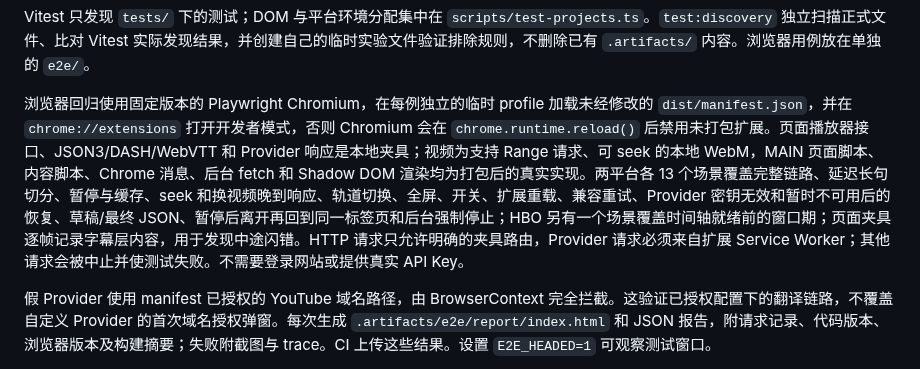
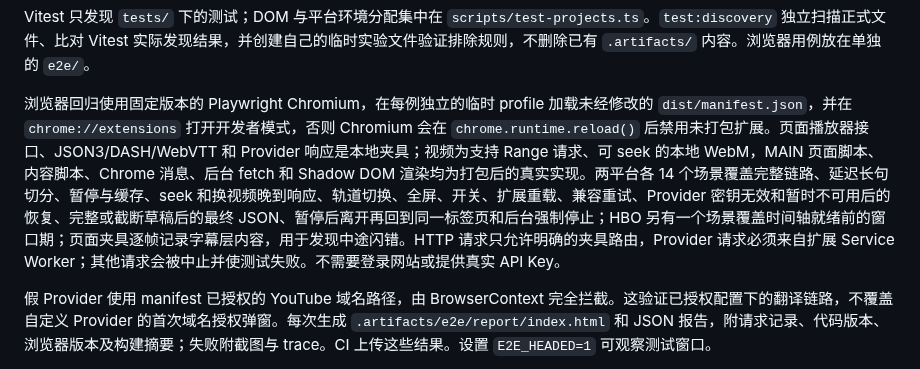
Before and after one commit to weiguangchao/openai-translate-chrome-extension, a Markdown page: README.md, the part around the change. GitHub-like rendering.

```diff
--- a/README.md
+++ b/README.md
@@ -74,7 +74,7 @@ TypeScript 文件禁止任何注释，包括行注释、块注释、JSDoc 和工
 
 Vitest 只发现 `tests/` 下的测试；DOM 与平台环境分配集中在 `scripts/test-projects.ts`。`test:discovery` 独立扫描正式文件、比对 Vitest 实际发现结果，并创建自己的临时实验文件验证排除规则，不删除已有 `.artifacts/` 内容。浏览器用例放在单独的 `e2e/`。
 
-浏览器回归使用固定版本的 Playwright Chromium，在每例独立的临时 profile 加载未经修改的 `dist/manifest.json`，并在 `chrome://extensions` 打开开发者模式，否则 Chromium 会在 `chrome.runtime.reload()` 后禁用未打包扩展。页面播放器接口、JSON3/DASH/WebVTT 和 Provider 响应是本地夹具；视频为支持 Range 请求、可 seek 的本地 WebM，MAIN 页面脚本、内容脚本、Chrome 消息、后台 fetch 和 Shadow DOM 渲染均为打包后的真实实现。两平台各 13 个场景覆盖完整链路、延迟长句切分、暂停与缓存、seek 和换视频晚到响应、轨道切换、全屏、开关、扩展重载、兼容重试、Provider 密钥无效和暂时不可用后的恢复、草稿/最终 JSON、暂停后离开再回到同一标签页和后台强制停止；HBO 另有一个场景覆盖时间轴就绪前的窗口期；页面夹具逐帧记录字幕层内容，用于发现中途闪错。HTTP 请求只允许明确的夹具路由，Provider 请求必须来自扩展 Service Worker；其他请求会被中止并使测试失败。不需要登录网站或提供真实 API Key。
+浏览器回归使用固定版本的 Playwright Chromium，在每例独立的临时 profile 加载未经修改的 `dist/manifest.json`，并在 `chrome://extensions` 打开开发者模式，否则 Chromium 会在 `chrome.runtime.reload()` 后禁用未打包扩展。页面播放器接口、JSON3/DASH/WebVTT 和 Provider 响应是本地夹具；视频为支持 Range 请求、可 seek 的本地 WebM，MAIN 页面脚本、内容脚本、Chrome 消息、后台 fetch 和 Shadow DOM 渲染均为打包后的真实实现。两平台各 14 个场景覆盖完整链路、延迟长句切分、暂停与缓存、seek 和换视频晚到响应、轨道切换、全屏、开关、扩展重载、兼容重试、Provider 密钥无效和暂时不可用后的恢复、完整或截断草稿后的最终 JSON、暂停后离开再回到同一标签页和后台强制停止；HBO 另有一个场景覆盖时间轴就绪前的窗口期；页面夹具逐帧记录字幕层内容，用于发现中途闪错。HTTP 请求只允许明确的夹具路由，Provider 请求必须来自扩展 Service Worker；其他请求会被中止并使测试失败。不需要登录网站或提供真实 API Key。
 
 假 Provider 使用 manifest 已授权的 YouTube 域名路径，由 BrowserContext 完全拦截。这验证已授权配置下的翻译链路，不覆盖自定义 Provider 的首次域名授权弹窗。每次生成 `.artifacts/e2e/report/index.html` 和 JSON 报告，附请求记录、代码版本、浏览器版本及构建摘要；失败附截图与 trace。CI 上传这些结果。设置 `E2E_HEADED=1` 可观察测试窗口。
 
```
Also changed, not shown: docs/reviews/2026-10-05-pr11-truncated-draft.md (added, +38 -0 lines), docs/reviews/assets/truncated-draft-after.png (added), docs/reviews/assets/truncated-draft-before.png (added), 5 other files.
